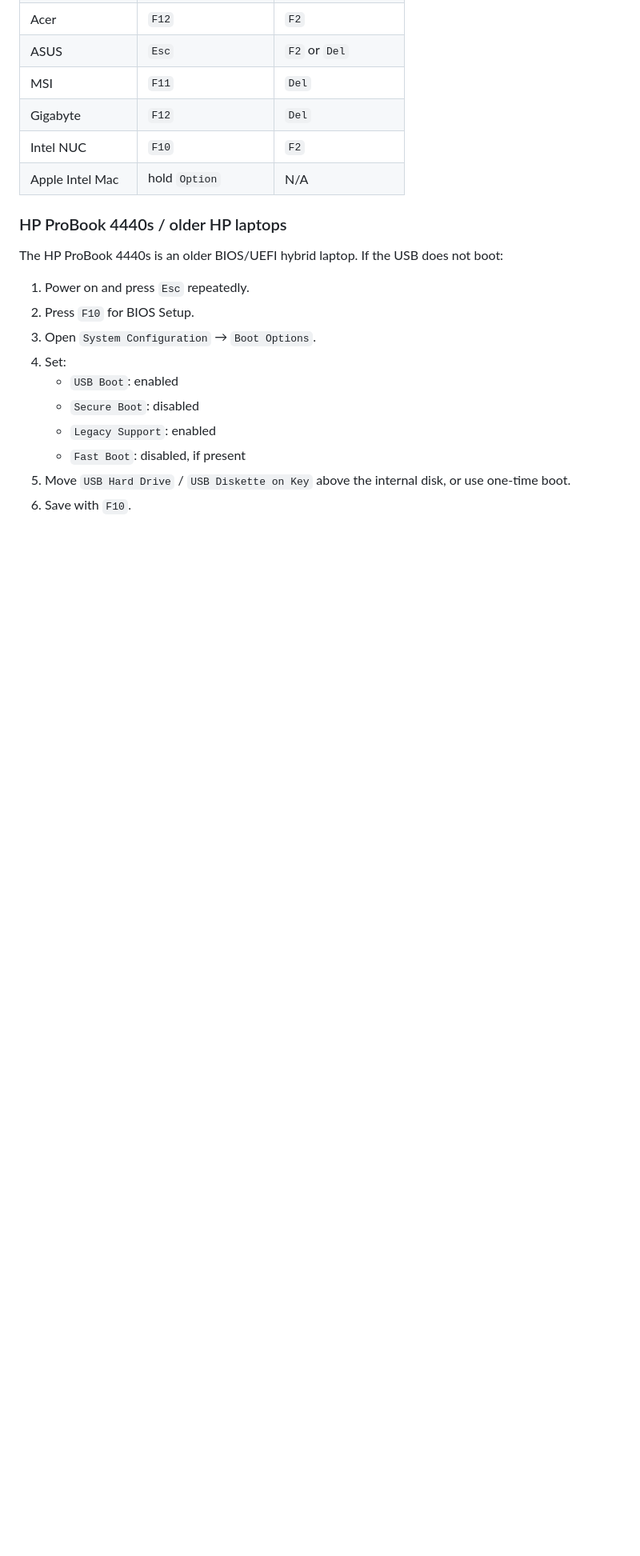
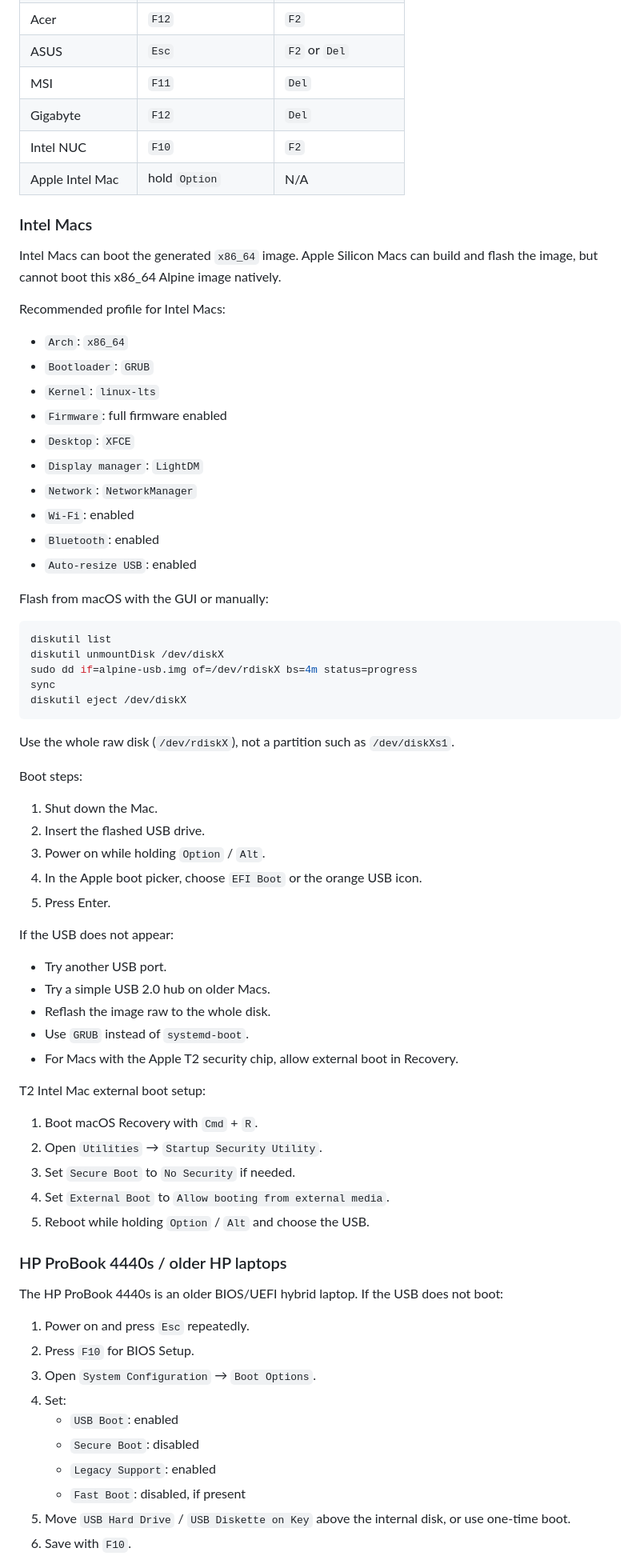
Before and after one commit to pabloflores465/alpine-usb-installer, a Markdown page: README.md, the part around the change. Shown at 80% size. Drawn GitHub-style; blank space fills up the shorter version.

Commit message:
Add Intel Mac boot instructions

````diff
--- a/README.md
+++ b/README.md
@@ -244,6 +244,59 @@ Common vendor boot-menu keys:
 | Intel NUC | `F10` | `F2` |
 | Apple Intel Mac | hold `Option` | N/A |
 
+### Intel Macs
+
+Intel Macs can boot the generated `x86_64` image. Apple Silicon Macs can build and flash the image, but cannot boot this x86_64 Alpine image natively.
+
+Recommended profile for Intel Macs:
+
+- `Arch`: `x86_64`
+- `Bootloader`: `GRUB`
+- `Kernel`: `linux-lts`
+- `Firmware`: full firmware enabled
+- `Desktop`: `XFCE`
+- `Display manager`: `LightDM`
+- `Network`: `NetworkManager`
+- `Wi-Fi`: enabled
+- `Bluetooth`: enabled
+- `Auto-resize USB`: enabled
+
+Flash from macOS with the GUI or manually:
+
+```sh
+diskutil list
+diskutil unmountDisk /dev/diskX
+sudo dd if=alpine-usb.img of=/dev/rdiskX bs=4m status=progress
+sync
+diskutil eject /dev/diskX
+```
+
+Use the whole raw disk (`/dev/rdiskX`), not a partition such as `/dev/diskXs1`.
+
+Boot steps:
+
+1. Shut down the Mac.
+2. Insert the flashed USB drive.
+3. Power on while holding `Option` / `Alt`.
+4. In the Apple boot picker, choose `EFI Boot` or the orange USB icon.
+5. Press Enter.
+
+If the USB does not appear:
+
+- Try another USB port.
+- Try a simple USB 2.0 hub on older Macs.
+- Reflash the image raw to the whole disk.
+- Use `GRUB` instead of `systemd-boot`.
+- For Macs with the Apple T2 security chip, allow external boot in Recovery.
+
+T2 Intel Mac external boot setup:
+
+1. Boot macOS Recovery with `Cmd` + `R`.
+2. Open `Utilities` → `Startup Security Utility`.
+3. Set `Secure Boot` to `No Security` if needed.
+4. Set `External Boot` to `Allow booting from external media`.
+5. Reboot while holding `Option` / `Alt` and choose the USB.
+
 ### HP ProBook 4440s / older HP laptops
 
 The HP ProBook 4440s is an older BIOS/UEFI hybrid laptop. If the USB does not boot:
````
